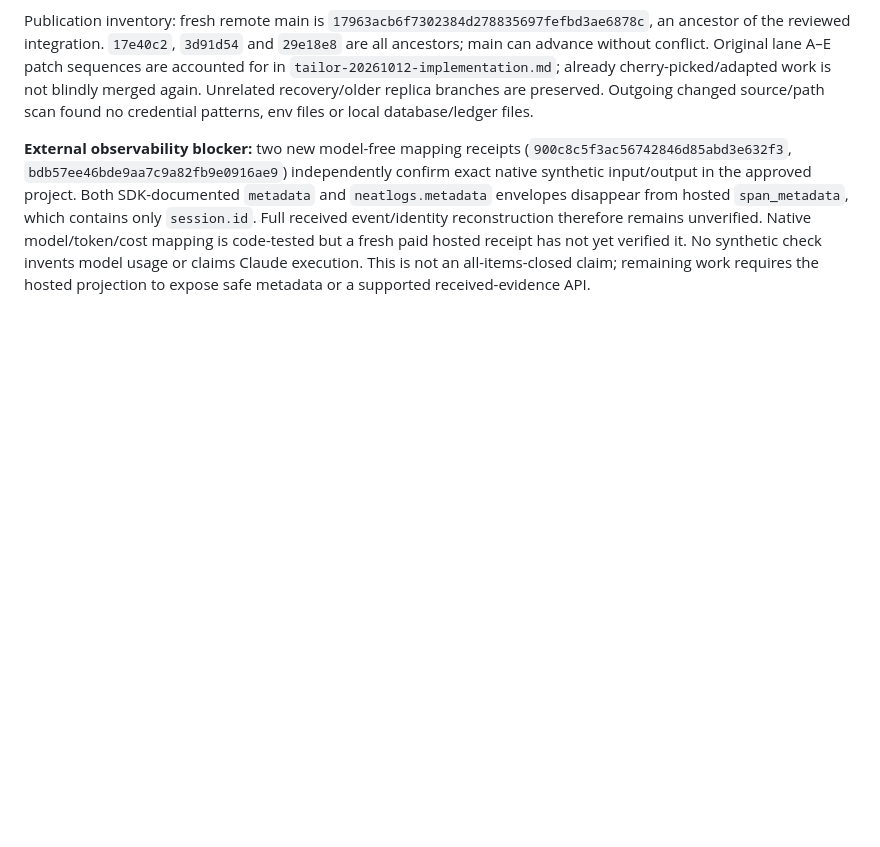
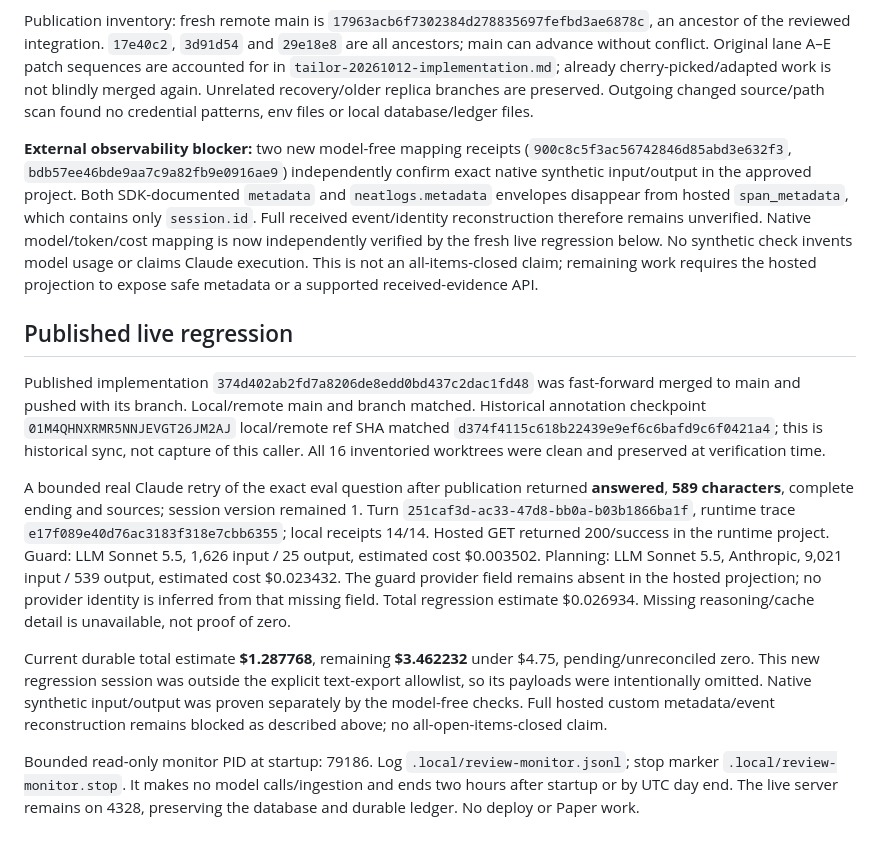
Before and after one commit to nitink133/tailor-neathack, a Markdown page: docs/contextual-guidance-integration.md, the part around the change. Drawn GitHub-style; blank space fills up the shorter version.

Commit message:
Record published live regression and hosted projection boundary

```diff
--- a/docs/contextual-guidance-integration.md
+++ b/docs/contextual-guidance-integration.md
@@ -60,4 +60,15 @@ Entire current caller still has no state; live capture, checkpoint linkage and u
 
 Publication inventory: fresh remote main is `17963acb6f7302384d278835697fefbd3ae6878c`, an ancestor of the reviewed integration. `17e40c2`, `3d91d54` and `29e18e8` are all ancestors; main can advance without conflict. Original lane A–E patch sequences are accounted for in `tailor-20261012-implementation.md`; already cherry-picked/adapted work is not blindly merged again. Unrelated recovery/older replica branches are preserved. Outgoing changed source/path scan found no credential patterns, env files or local database/ledger files.
 
-**External observability blocker:** two new model-free mapping receipts (`900c8c5f3ac56742846d85abd3e632f3`, `bdb57ee46bde9aa7c9a82fb9e0916ae9`) independently confirm exact native synthetic input/output in the approved project. Both SDK-documented `metadata` and `neatlogs.metadata` envelopes disappear from hosted `span_metadata`, which contains only `session.id`. Full received event/identity reconstruction therefore remains unverified. Native model/token/cost mapping is code-tested but a fresh paid hosted receipt has not yet verified it. No synthetic check invents model usage or claims Claude execution. This is not an all-items-closed claim; remaining work requires the hosted projection to expose safe metadata or a supported received-evidence API.
+**External observability blocker:** two new model-free mapping receipts (`900c8c5f3ac56742846d85abd3e632f3`, `bdb57ee46bde9aa7c9a82fb9e0916ae9`) independently confirm exact native synthetic input/output in the approved project. Both SDK-documented `metadata` and `neatlogs.metadata` envelopes disappear from hosted `span_metadata`, which contains only `session.id`. Full received event/identity reconstruction therefore remains unverified. Native model/token/cost mapping is now independently verified by the fresh live regression below. No synthetic check invents model usage or claims Claude execution. This is not an all-items-closed claim; remaining work requires the hosted projection to expose safe metadata or a supported received-evidence API.
+
+
+## Published live regression
+
+Published implementation `374d402ab2fd7a8206de8edd0bd437c2dac1fd48` was fast-forward merged to main and pushed with its branch. Local/remote main and branch matched. Historical annotation checkpoint `01M4QHNXRMR5NNJEVGT26JM2AJ` local/remote ref SHA matched `d374f4115c618b22439e9ef6c6bafd9c6f0421a4`; this is historical sync, not capture of this caller. All 16 inventoried worktrees were clean and preserved at verification time.
+
+A bounded real Claude retry of the exact eval question after publication returned **answered**, **589 characters**, complete ending and sources; session version remained 1. Turn `251caf3d-ac33-47d8-bb0a-b03b1866ba1f`, runtime trace `e17f089e40d76ac3183f318e7cbb6355`; local receipts 14/14. Hosted GET returned 200/success in the runtime project. Guard: LLM Sonnet 5.5, 1,626 input / 25 output, estimated cost $0.003502. Planning: LLM Sonnet 5.5, Anthropic, 9,021 input / 539 output, estimated cost $0.023432. The guard provider field remains absent in the hosted projection; no provider identity is inferred from that missing field. Total regression estimate $0.026934. Missing reasoning/cache detail is unavailable, not proof of zero.
+
+Current durable total estimate **$1.287768**, remaining **$3.462232** under $4.75, pending/unreconciled zero. This new regression session was outside the explicit text-export allowlist, so its payloads were intentionally omitted. Native synthetic input/output was proven separately by the model-free checks. Full hosted custom metadata/event reconstruction remains blocked as described above; no all-open-items-closed claim.
+
+Bounded read-only monitor PID at startup: 79186. Log `.local/review-monitor.jsonl`; stop marker `.local/review-monitor.stop`. It makes no model calls/ingestion and ends two hours after startup or by UTC day end. The live server remains on 4328, preserving the database and durable ledger. No deploy or Paper work.
```
